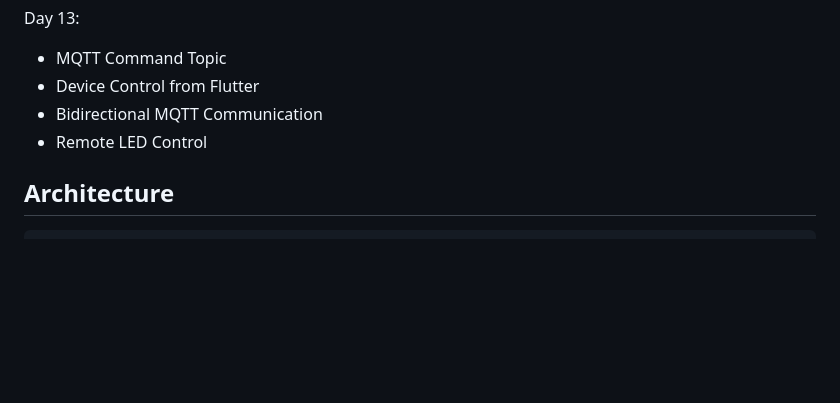
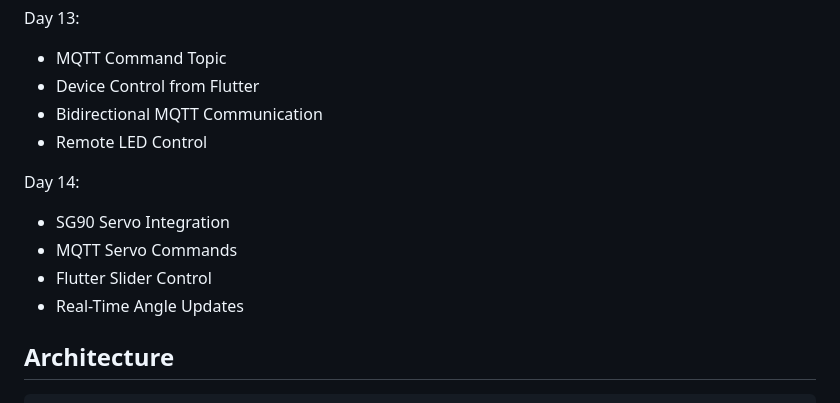
Before and after one commit to ashiquekp/flutter-iot-environment-monitor, a Markdown page: README.md, the part around the change. Rendered like a GitHub page; blank space fills up the shorter version.

Commit message:
Add Day 14 features to README
Added Day 14 features including SG90 Servo integration and MQTT commands.

````diff
--- a/README.md
+++ b/README.md
@@ -129,6 +129,12 @@ Day 13:
 - Bidirectional MQTT Communication
 - Remote LED Control
 
+Day 14:
+- SG90 Servo Integration
+- MQTT Servo Commands
+- Flutter Slider Control
+- Real-Time Angle Updates
+
 ## Architecture
 
 ```text
````
